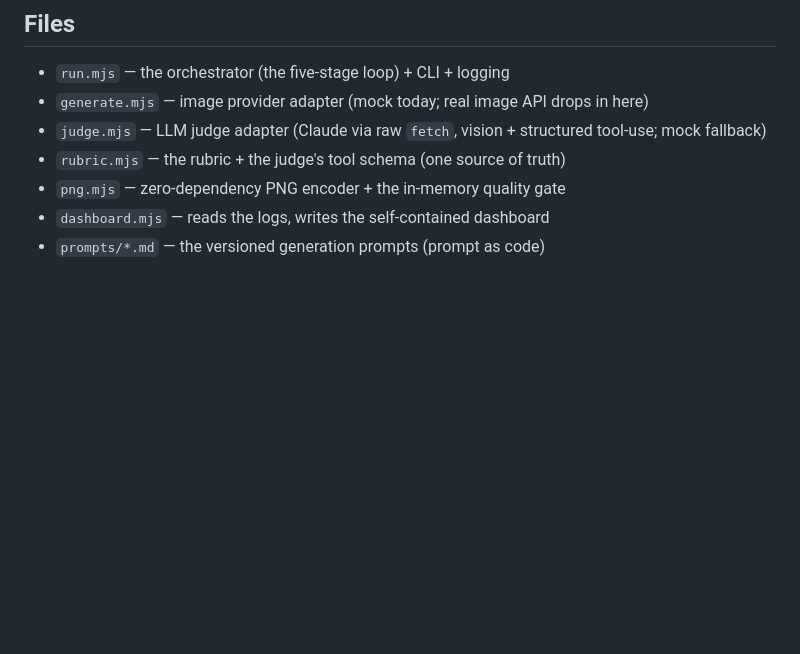
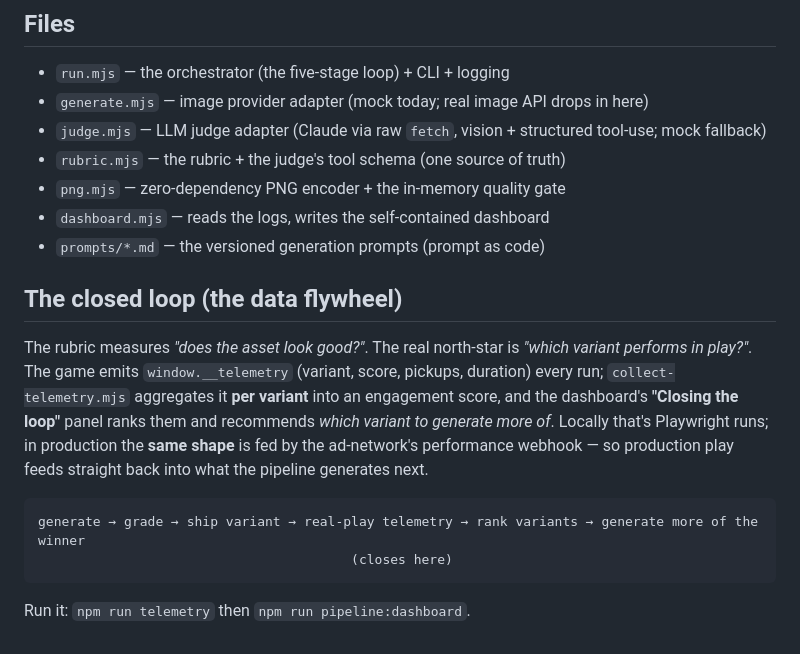
Before and after one commit to dkauzi/parrot-runner, a Markdown page: AGENTIC.md, the part around the change. Drawn GitHub-style; blank space fills up the shorter version.

Commit message:
Document the closed loop (data flywheel) in AGENTIC.md and ARCHITECTURE.md

````diff
--- a/AGENTIC.md
+++ b/AGENTIC.md
@@ -107,3 +107,19 @@ second half is the obvious next step — and it's wiring, not a redesign.
 - `png.mjs` — zero-dependency PNG encoder + the in-memory quality gate
 - `dashboard.mjs` — reads the logs, writes the self-contained dashboard
 - `prompts/*.md` — the versioned generation prompts (prompt as code)
+
+## The closed loop (the data flywheel)
+
+The rubric measures *"does the asset look good?"*. The real north-star is *"which variant performs
+in play?"*. The game emits `window.__telemetry` (variant, score, pickups, duration) every run;
+`collect-telemetry.mjs` aggregates it **per variant** into an engagement score, and the dashboard's
+**"Closing the loop"** panel ranks them and recommends *which variant to generate more of*. Locally
+that's Playwright runs; in production the **same shape** is fed by the ad-network's performance
+webhook — so production play feeds straight back into what the pipeline generates next.
+
+```
+generate → grade → ship variant → real-play telemetry → rank variants → generate more of the winner
+                                        (closes here)
+```
+
+Run it: `npm run telemetry` then `npm run pipeline:dashboard`.
````
Also changed, not shown: ARCHITECTURE.md (+10 -0 lines).
